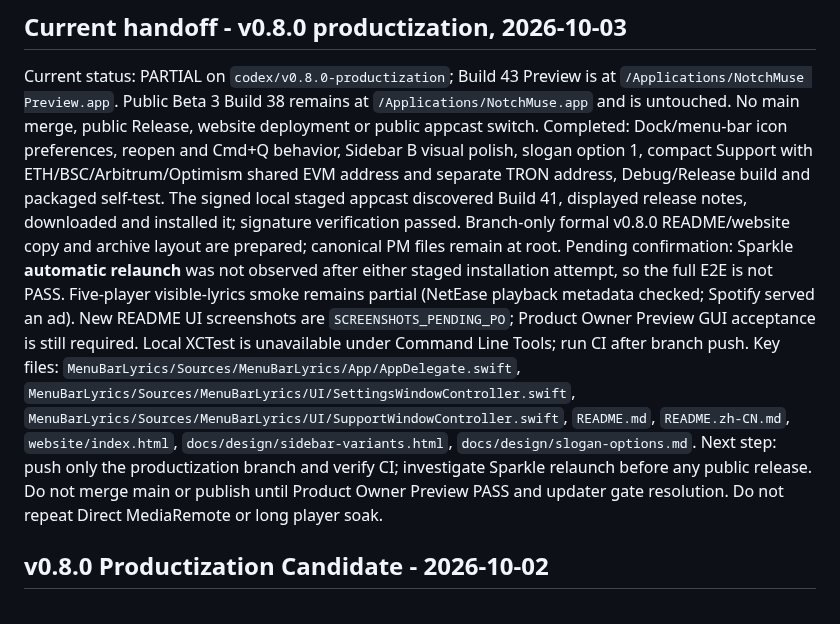
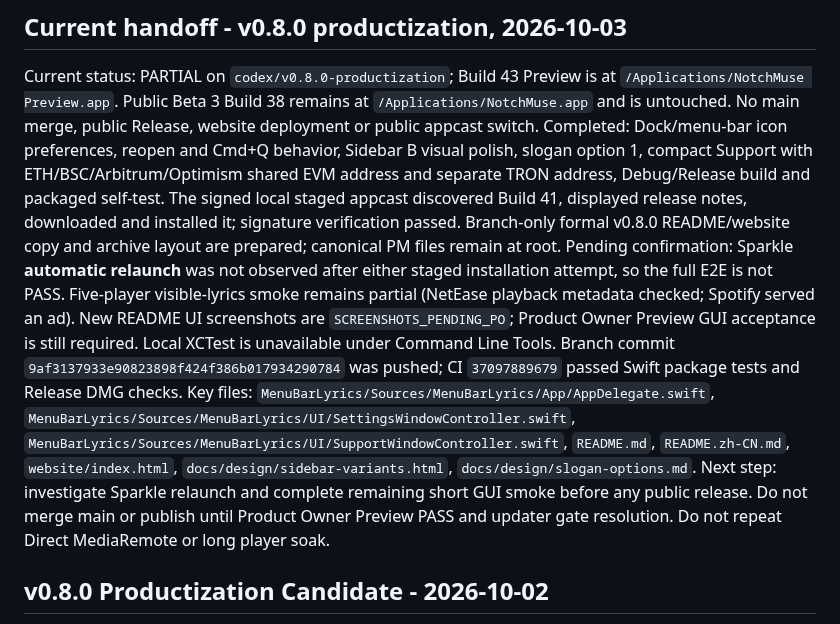
Before and after one commit to Xiye88/NotchMuse, a Markdown page: PROJECT_HANDOFF.md, the part around the change. Drawn GitHub-style.

```diff
--- a/PROJECT_HANDOFF.md
+++ b/PROJECT_HANDOFF.md
@@ -4,9 +4,9 @@
 
 Current status: PARTIAL on `codex/v0.8.0-productization`; Build 43 Preview is at `/Applications/NotchMuse Preview.app`. Public Beta 3 Build 38 remains at `/Applications/NotchMuse.app` and is untouched. No main merge, public Release, website deployment or public appcast switch.
 Completed: Dock/menu-bar icon preferences, reopen and Cmd+Q behavior, Sidebar B visual polish, slogan option 1, compact Support with ETH/BSC/Arbitrum/Optimism shared EVM address and separate TRON address, Debug/Release build and packaged self-test. The signed local staged appcast discovered Build 41, displayed release notes, downloaded and installed it; signature verification passed. Branch-only formal v0.8.0 README/website copy and archive layout are prepared; canonical PM files remain at root.
-Pending confirmation: Sparkle **automatic relaunch** was not observed after either staged installation attempt, so the full E2E is not PASS. Five-player visible-lyrics smoke remains partial (NetEase playback metadata checked; Spotify served an ad). New README UI screenshots are `SCREENSHOTS_PENDING_PO`; Product Owner Preview GUI acceptance is still required. Local XCTest is unavailable under Command Line Tools; run CI after branch push.
+Pending confirmation: Sparkle **automatic relaunch** was not observed after either staged installation attempt, so the full E2E is not PASS. Five-player visible-lyrics smoke remains partial (NetEase playback metadata checked; Spotify served an ad). New README UI screenshots are `SCREENSHOTS_PENDING_PO`; Product Owner Preview GUI acceptance is still required. Local XCTest is unavailable under Command Line Tools. Branch commit `9af3137933e90823898f424f386b017934290784` was pushed; CI `37097889679` passed Swift package tests and Release DMG checks.
 Key files: `MenuBarLyrics/Sources/MenuBarLyrics/App/AppDelegate.swift`, `MenuBarLyrics/Sources/MenuBarLyrics/UI/SettingsWindowController.swift`, `MenuBarLyrics/Sources/MenuBarLyrics/UI/SupportWindowController.swift`, `README.md`, `README.zh-CN.md`, `website/index.html`, `docs/design/sidebar-variants.html`, `docs/design/slogan-options.md`.
-Next step: push only the productization branch and verify CI; investigate Sparkle relaunch before any public release. Do not merge main or publish until Product Owner Preview PASS and updater gate resolution. Do not repeat Direct MediaRemote or long player soak.
+Next step: investigate Sparkle relaunch and complete remaining short GUI smoke before any public release. Do not merge main or publish until Product Owner Preview PASS and updater gate resolution. Do not repeat Direct MediaRemote or long player soak.
 
 ## v0.8.0 Productization Candidate - 2026-10-02
 
```
Also changed, not shown: PROJECT_STATUS.md (+1 -0 lines), TASK_BOARD.md (+1 -1 lines).
